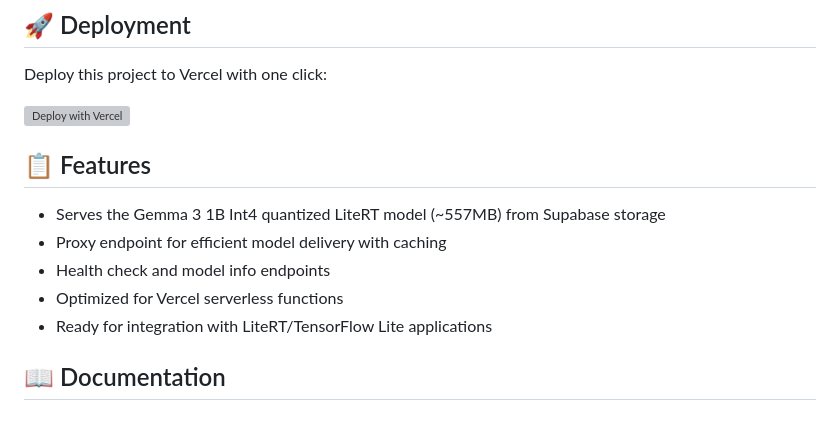
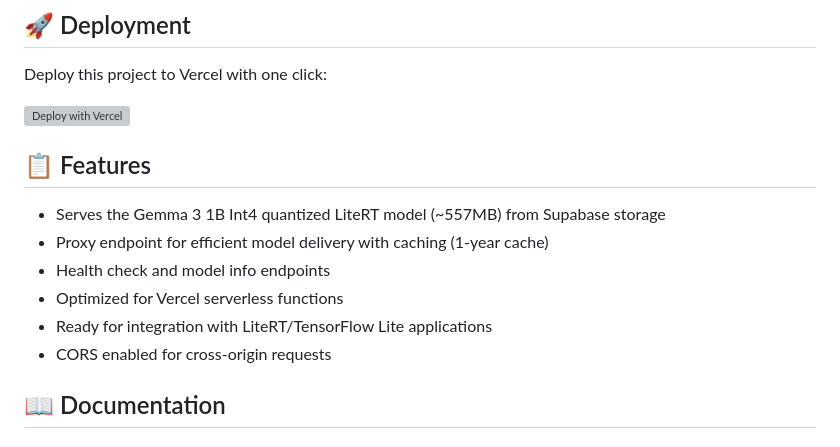
Before and after one commit to ttracx/vercel-gemma-3-1b, a Markdown page: README.md, the part around one of its changes. Drawn GitHub-style; grey boxes are pictures that could not be loaded.

```diff
--- a/README.md
+++ b/README.md
@@ -15,10 +17,11 @@ Deploy this project to Vercel with one click:
 ## 📋 Features
 
 - Serves the Gemma 3 1B Int4 quantized LiteRT model (~557MB) from Supabase storage
-- Proxy endpoint for efficient model delivery with caching
+- Proxy endpoint for efficient model delivery with caching (1-year cache)
 - Health check and model info endpoints
 - Optimized for Vercel serverless functions
 - Ready for integration with LiteRT/TensorFlow Lite applications
+- CORS enabled for cross-origin requests
 
 ## 📖 Documentation
 
```
Also changed, not shown: other parts of README.md (+40 -13 lines).
